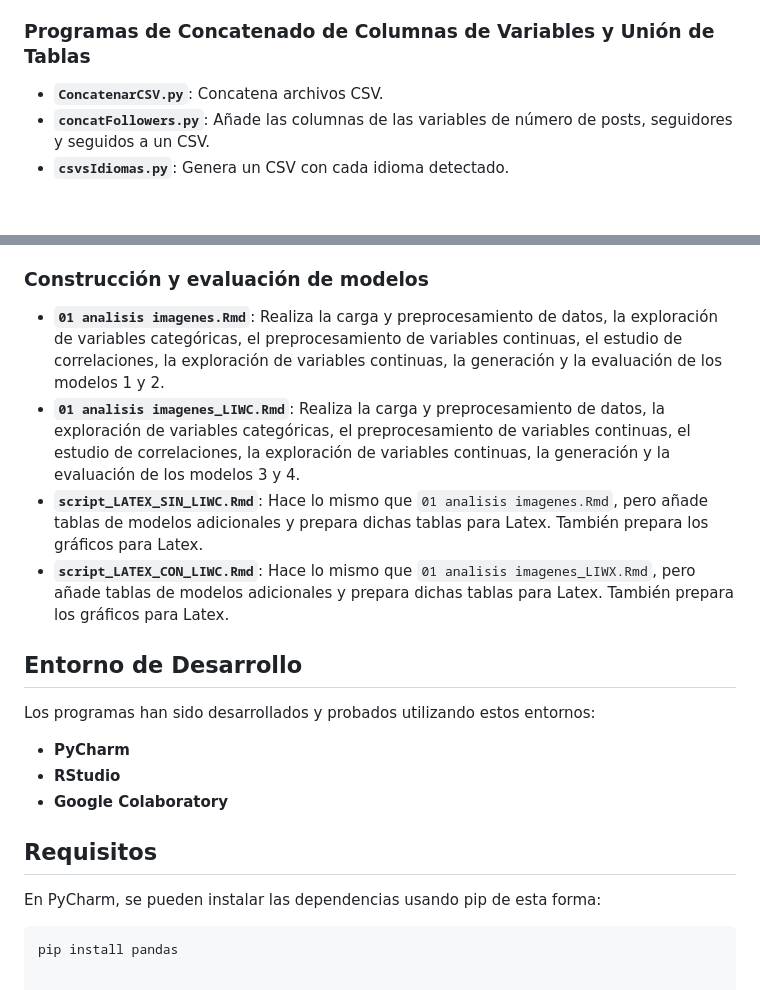
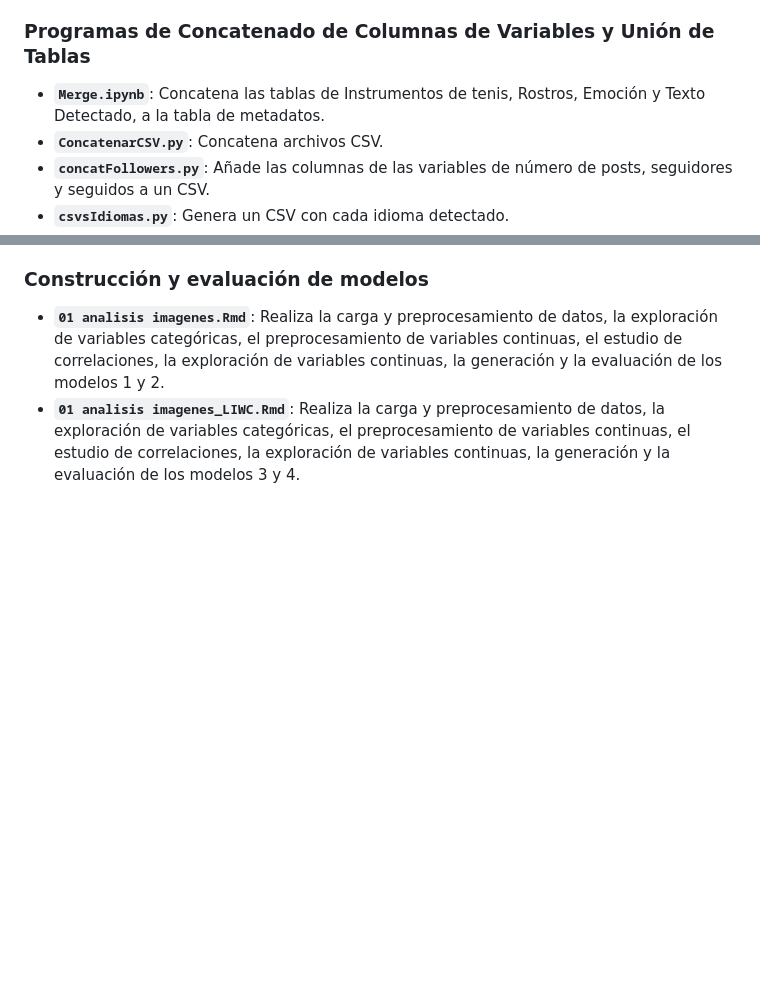
Before and after one commit to PabloVillalbaBrisa/TFGIntegrado, a Markdown page: README.md, 2 parts joined by grey strips. Drawn GitHub-style; blank space fills up the shorter version.

Commit message:
Commit readme

````diff
--- a/README.md
+++ b/README.md
@@ -43,6 +43,7 @@ Este repositorio contiene una serie de programas para realizar web scraping, des
 
 ### Programas de Concatenado de Columnas de Variables y Unión de Tablas
 
+- **`Merge.ipynb`**: Concatena las tablas de Instrumentos de tenis, Rostros, Emoción y Texto Detectado, a la tabla de metadatos.
 - **`ConcatenarCSV.py`**: Concatena archivos CSV.
 - **`concatFollowers.py`**: Añade las columnas de las variables de número de posts, seguidores y seguidos a un CSV.
 - **`csvsIdiomas.py`**: Genera un CSV con cada idioma detectado.
@@ -51,20 +52,3 @@ Este repositorio contiene una serie de programas para realizar web scraping, des
 
 - **`01 analisis imagenes.Rmd`**: Realiza la carga y preprocesamiento de datos, la exploración de variables categóricas, el preprocesamiento de variables continuas, el estudio de correlaciones, la exploración de variables continuas, la generación y la evaluación de los modelos 1 y 2.
 - **`01 analisis imagenes_LIWC.Rmd`**: Realiza la carga y preprocesamiento de datos, la exploración de variables categóricas, el preprocesamiento de variables continuas, el estudio de correlaciones, la exploración de variables continuas, la generación y la evaluación de los modelos 3 y 4.
-- **`script_LATEX_SIN_LIWC.Rmd`**: Hace lo mismo que `01 analisis imagenes.Rmd`, pero añade tablas de modelos adicionales y prepara dichas tablas para Latex. También prepara los gráficos para Latex.
-- **`script_LATEX_CON_LIWC.Rmd`**: Hace lo mismo que `01 analisis imagenes_LIWX.Rmd`, pero añade tablas de modelos adicionales y prepara dichas tablas para Latex. También prepara los gráficos para Latex.
-
-## Entorno de Desarrollo
-
-Los programas han sido desarrollados y probados utilizando estos entornos:
-
-- **PyCharm**
-- **RStudio**
-- **Google Colaboratory**
-
-## Requisitos
-
-En PyCharm, se pueden instalar las dependencias usando pip de esta forma:
-
-```bash
-pip install pandas
````
